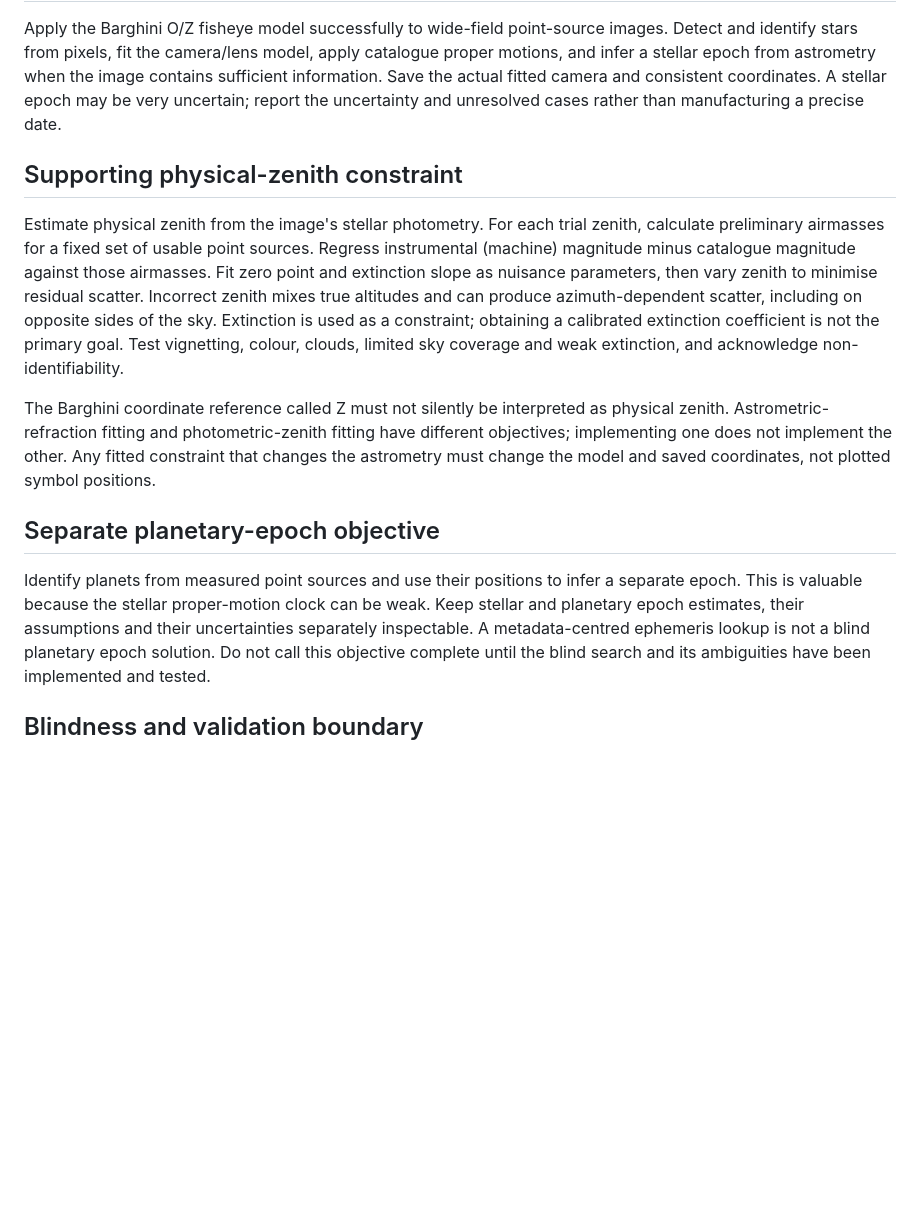
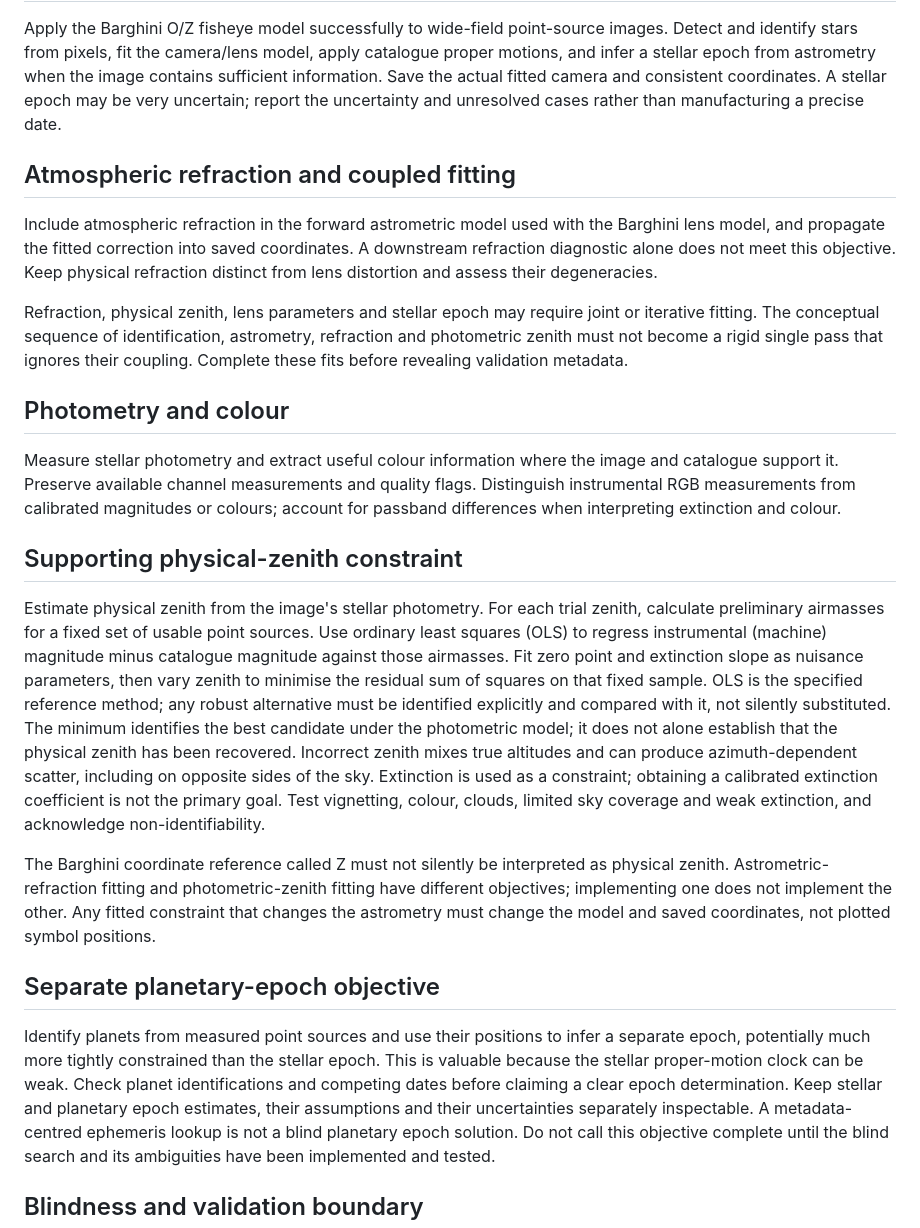
Before and after one commit to hotblack43/WIDE-FIELD-SOLVER, a Markdown page: GOAL.md, the part around the change. Rendered like a GitHub page; blank space fills up the shorter version.

Commit message:
Clarify refraction, OLS, colour photometry and coupled scientific goals

```diff
--- a/GOAL.md
+++ b/GOAL.md
@@ -14,14 +14,38 @@ contains sufficient information. Save the actual fitted camera and consistent
 coordinates. A stellar epoch may be very uncertain; report the uncertainty and
 unresolved cases rather than manufacturing a precise date.
 
+## Atmospheric refraction and coupled fitting
+
+Include atmospheric refraction in the forward astrometric model used with the
+Barghini lens model, and propagate the fitted correction into saved coordinates.
+A downstream refraction diagnostic alone does not meet this objective. Keep
+physical refraction distinct from lens distortion and assess their degeneracies.
+
+Refraction, physical zenith, lens parameters and stellar epoch may require joint
+or iterative fitting. The conceptual sequence of identification, astrometry,
+refraction and photometric zenith must not become a rigid single pass that ignores
+their coupling. Complete these fits before revealing validation metadata.
+
+## Photometry and colour
+
+Measure stellar photometry and extract useful colour information where the image
+and catalogue support it. Preserve available channel measurements and quality
+flags. Distinguish instrumental RGB measurements from calibrated magnitudes or
+colours; account for passband differences when interpreting extinction and colour.
+
 ## Supporting physical-zenith constraint
 
 Estimate physical zenith from the image's stellar photometry. For each trial
 zenith, calculate preliminary airmasses for a fixed set of usable point sources.
-Regress instrumental (machine) magnitude minus catalogue magnitude against those
-airmasses. Fit zero point and extinction slope as nuisance parameters, then vary
-zenith to minimise residual scatter. Incorrect zenith mixes true altitudes and
-can produce azimuth-dependent scatter, including on opposite sides of the sky.
+Use ordinary least squares (OLS) to regress instrumental (machine) magnitude
+minus catalogue magnitude against those airmasses. Fit zero point and extinction
+slope as nuisance parameters, then vary zenith to minimise the residual sum of
+squares on that fixed sample. OLS is the specified reference method; any robust
+alternative must be identified explicitly and compared with it, not silently
+substituted. The minimum identifies the best candidate under the photometric
+model; it does not alone establish that the physical zenith has been recovered.
+Incorrect zenith mixes true altitudes and can produce azimuth-dependent scatter,
+including on opposite sides of the sky.
 Extinction is used as a constraint; obtaining a calibrated extinction coefficient
 is not the primary goal. Test vignetting, colour, clouds, limited sky coverage and
 weak extinction, and acknowledge non-identifiability.
@@ -35,8 +59,10 @@ coordinates, not plotted symbol positions.
 ## Separate planetary-epoch objective
 
 Identify planets from measured point sources and use their positions to infer a
-separate epoch. This is valuable because the stellar proper-motion clock can be
-weak. Keep stellar and planetary epoch estimates, their assumptions and their
+separate epoch, potentially much more tightly constrained than the stellar epoch.
+This is valuable because the stellar proper-motion clock can be weak. Check planet
+identifications and competing dates before claiming a clear epoch determination.
+Keep stellar and planetary epoch estimates, their assumptions and their
 uncertainties separately inspectable. A metadata-centred ephemeris lookup is not
 a blind planetary epoch solution. Do not call this objective complete until the
 blind search and its ambiguities have been implemented and tested.
```
